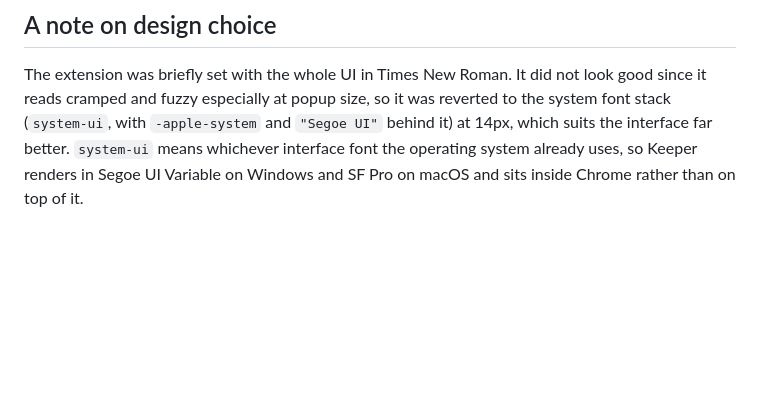
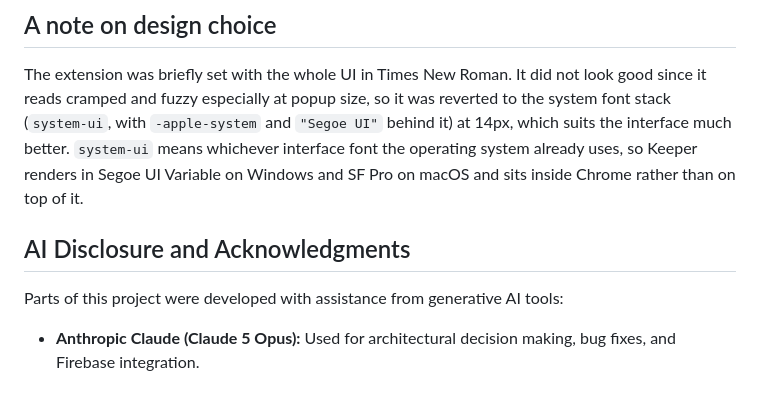
Before and after one commit to snuedev/keeper-extension, a Markdown page: README.md, the part around the change. Rendered like a GitHub page; blank space fills up the shorter version.

Commit message:
Revised README to include AI disclosure

```diff
--- a/README.md
+++ b/README.md
@@ -232,7 +232,12 @@ part of the extension, while the top-level `public/` is the website.
 The extension was briefly set with the whole UI in Times New Roman. It did not look good since
 it reads cramped and fuzzy especially at popup size, so it was reverted to
 the system font stack (`system-ui`, with `-apple-system` and `"Segoe UI"` behind
-it) at 14px, which suits the interface far better. `system-ui` means whichever
+it) at 14px, which suits the interface much better. `system-ui` means whichever
 interface font the operating system already uses, so Keeper renders in Segoe UI
 Variable on Windows and SF Pro on macOS and sits inside Chrome rather than on
 top of it.
+
+## AI Disclosure and Acknowledgments
+
+Parts of this project were developed with assistance from generative AI tools:
+* **Anthropic Claude (Claude 5 Opus):** Used for architectural decision making, bug fixes, and Firebase integration.
```
